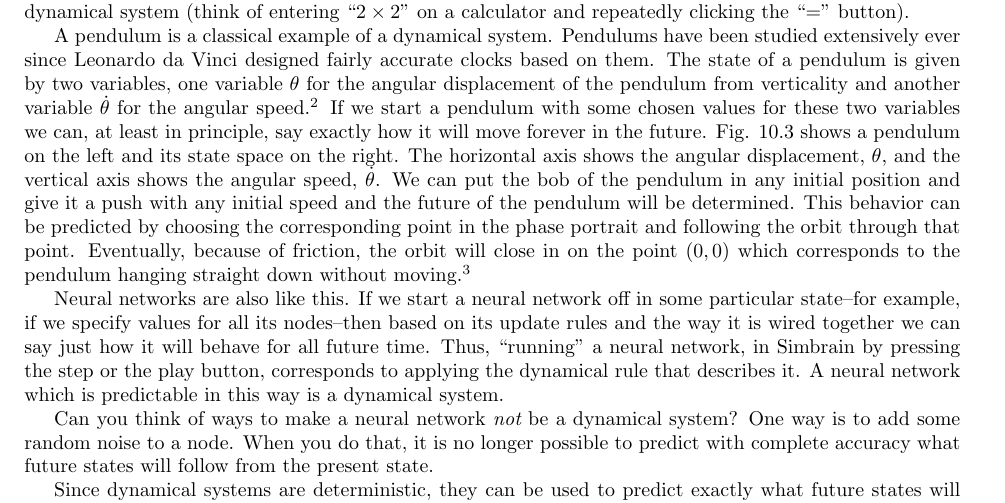
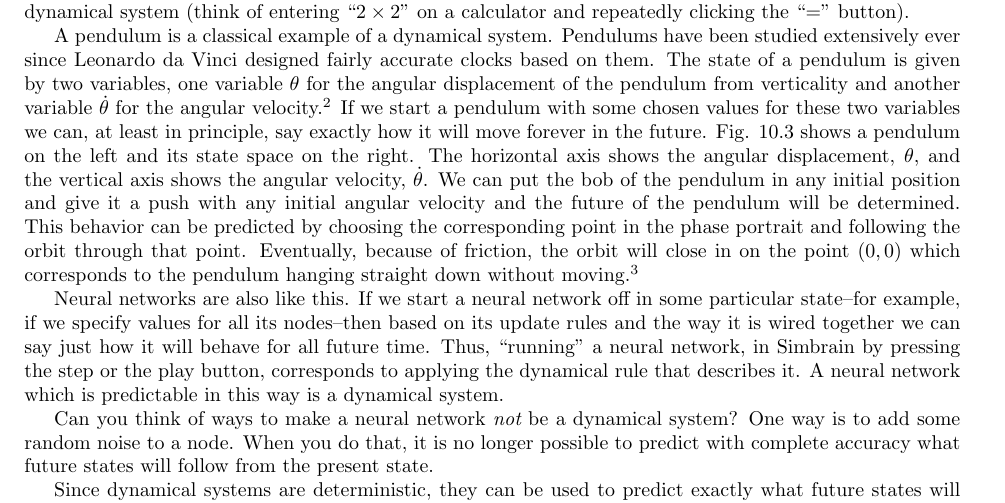
Before and after one commit to simbrain/NeuralNetworksCogSciBook, a LaTeX thesis (NeuralNetworksCogsci.tex, which reads DynamicalSystems.tex): part of page 123 of 257, cut so that both start at the same text. Compiled offline with pdfLaTeX.

Commit message:
Speed > Velocity in DST chapter
Based on discussion with Scott

```diff
--- a/DynamicalSystems.tex
+++ b/DynamicalSystems.tex
@@ -78,6 +78,7 @@ present state. A long-standing question in philosophy is whether the universe is
 
 Depending on whether ``time'' is taken to be continuous or discrete, we have a continuous time or discrete time dynamical system. In nature, time is thought to be continuous, and thus continuous time systems, described with the tools of calculus (for example, differential equations) are often used to model natural systems. In computer simulations, such as Simbrain, time is treated as something that occurs in discrete steps or iterations, and so dynamical systems as studied in computer simulations are discrete time systems.
 
+% Add numbers for vertical axis
 \begin{figure}[h]
 \centering
 \raisebox{-0.5\height}{\includegraphics[scale=.15]{./images/Pendulum.png}}
@@ -89,7 +90,7 @@ Depending on whether ``time'' is taken to be continuous or discrete, we have a c
 
 The mathematical category of dynamical systems is abstract, and encompasses many more specific ideas in mathematics. For example, the solutions to differential equations are often dynamical systems, which allow us to predict future states of a system from its current state. An iterated function is another kind of dynamical system (think of entering ``$2 \times 2$'' on a calculator and repeatedly clicking the ``$=$'' button).
 
-A pendulum is a classical example of a dynamical system. Pendulums have been studied extensively ever since Leonardo da Vinci designed fairly accurate clocks based on them. The state of a pendulum is given by two variables, one variable $\theta$ for the angular displacement of the pendulum from verticality and another variable $\dot{\theta}$ for the angular speed.\footnote{Note the dot over $\dot{\theta}$, which indicates the first derivative of $\theta$, i.e. rate of change of angular displacement, which is angular speed.} If we start a pendulum with some chosen values for these two variables we can, at least in principle, say exactly how it will move forever in the future. Fig. \ref{F:pendulumStateSpace} shows a pendulum on the left and its state space on the right. The horizontal axis shows the angular displacement, $\theta$, and the vertical axis shows the angular speed, $\dot{\theta}$. We can put the bob of the pendulum in any initial position and give it a push with any initial speed and the future of the pendulum will be determined. This behavior can be predicted by choosing the corresponding point in the phase portrait and following the orbit through that point. Eventually, because of friction, the orbit will close in on the point $(0,0)$ which corresponds to the pendulum hanging straight down without moving.\footnote{The state space is actually an infinitely long cylinder. Imagine wrapping the left and right edges of the state space in Fig. \ref{F:pendulumStateSpace} around and gluing them together.}
+A pendulum is a classical example of a dynamical system. Pendulums have been studied extensively ever since Leonardo da Vinci designed fairly accurate clocks based on them. The state of a pendulum is given by two variables, one variable $\theta$ for the angular displacement of the pendulum from verticality and another variable $\dot{\theta}$ for the angular velocity.\footnote{Note the dot over $\dot{\theta}$, which indicates the first derivative of $\theta$, i.e. rate of change of angular displacement, which is angular velocity.} If we start a pendulum with some chosen values for these two variables we can, at least in principle, say exactly how it will move forever in the future. Fig. \ref{F:pendulumStateSpace} shows a pendulum on the left and its state space on the right. The horizontal axis shows the angular displacement, $\theta$, and the vertical axis shows the angular velocity, $\dot{\theta}$. We can put the bob of the pendulum in any initial position and give it a push with any initial angular velocity and the future of the pendulum will be determined. This behavior can be predicted by choosing the corresponding point in the phase portrait and following the orbit through that point. Eventually, because of friction, the orbit will close in on the point $(0,0)$ which corresponds to the pendulum hanging straight down without moving.\footnote{The state space is actually an infinitely long cylinder. Imagine wrapping the left and right edges of the state space in Fig. \ref{F:pendulumStateSpace} around and gluing them together.}
 
 Neural networks are also like this. If we start a neural network off in some particular state--for example, if we specify values for all its nodes--then based on its
 update rules and the way it is wired together we can say just how it will behave for
```
Also changed, not shown: DynamicalSystems.tex (2 more changed lines).
